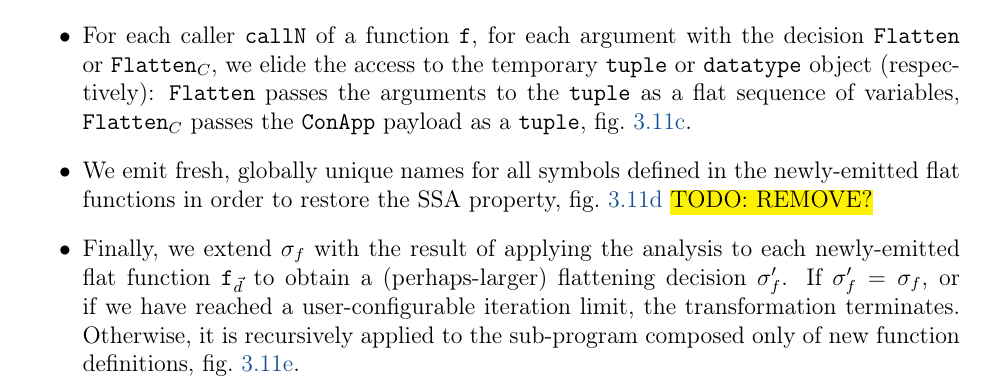
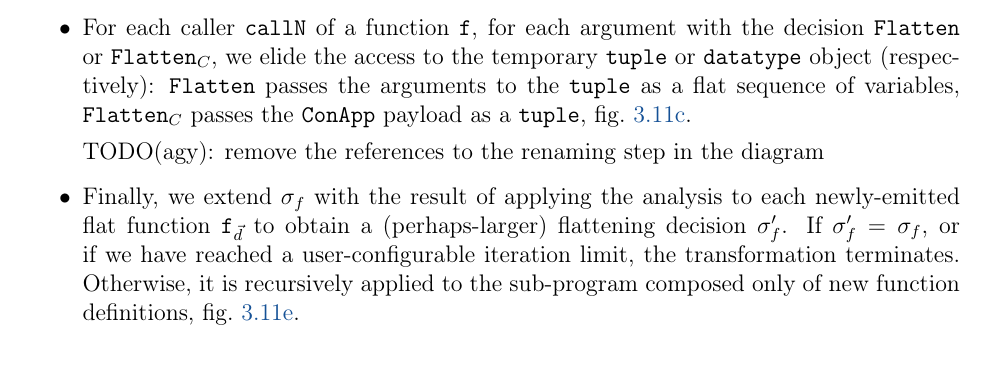
Before and after one commit to pscollins/mpl-opt-writeup, a LaTeX thesis (latex/solution.tex, which reads latex/chapters/preflatten.tex): part of page 43 of 109 before the commit and part of page 43 of 108 after it, cut so that both start at the same text. Compiled offline with pdfLaTeX.

Commit message:
add todo

```diff
--- a/latex/chapters/preflatten.tex
+++ b/latex/chapters/preflatten.tex
@@ -827,9 +827,10 @@ flat sequence of variables, $\texttt{Flatten}_C$ passes the \texttt{ConApp}
 payload as a \texttt{tuple}, \cref{fig:preflatten_fix_call}.
 
 
-\item We emit fresh, globally unique names for all
-symbols defined in the newly-emitted flat functions in order to restore the SSA
-property, \cref{fig:tuple_rename} \hl{TODO: REMOVE?}
+TODO(agy): remove the references to the renaming step in the diagram
+%% \item We emit fresh, globally unique names for all
+%% symbols defined in the newly-emitted flat functions in order to restore the SSA
+%% property, \cref{fig:tuple_rename}
 
 %% For the function arguments and for each basic block in an emitted specialization
 %% $\texttt{f}_{\vec{d}}$, we introduce fresh, globally unique names for every
```
